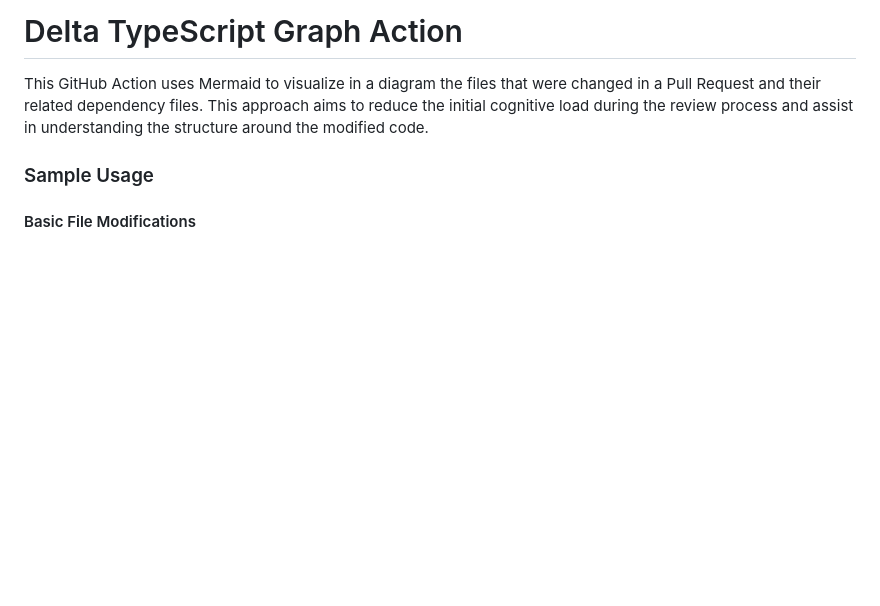
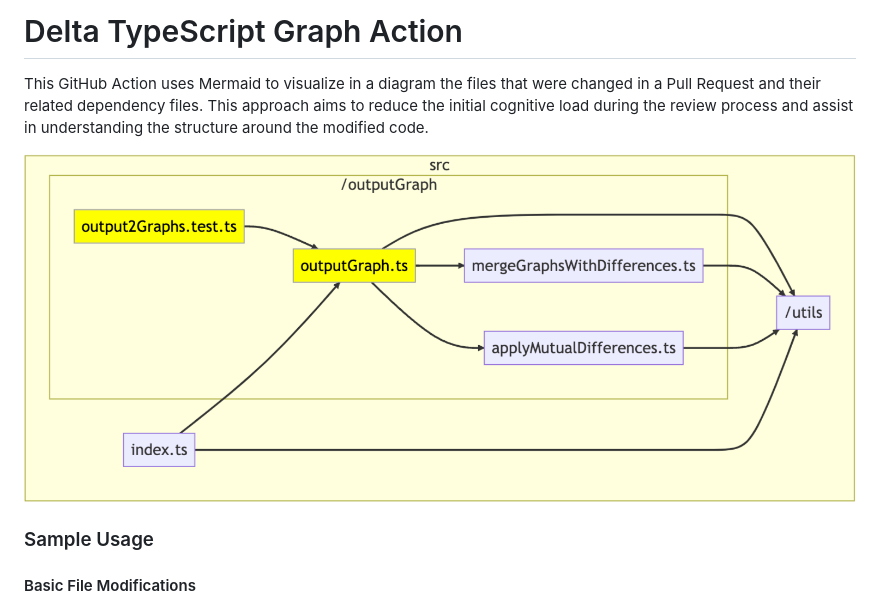
Before and after one commit to ysk8hori/delta-typescript-graph-action, a Markdown page: README.md, the part around the change. GitHub-like rendering; pictures changed too: img/2023-11-21-22-29-19.png (added); blank space fills up the shorter version.

Commit message:
add image to README

```diff
--- a/README.md
+++ b/README.md
@@ -1,6 +1,8 @@
 # Delta TypeScript Graph Action
 
 This GitHub Action uses Mermaid to visualize in a diagram the files that were changed in a Pull Request and their related dependency files. This approach aims to reduce the initial cognitive load during the review process and assist in understanding the structure around the modified code.
+
+![sample image](img/2023-11-21-22-29-19.png)
 
 ### Sample Usage
 
```
